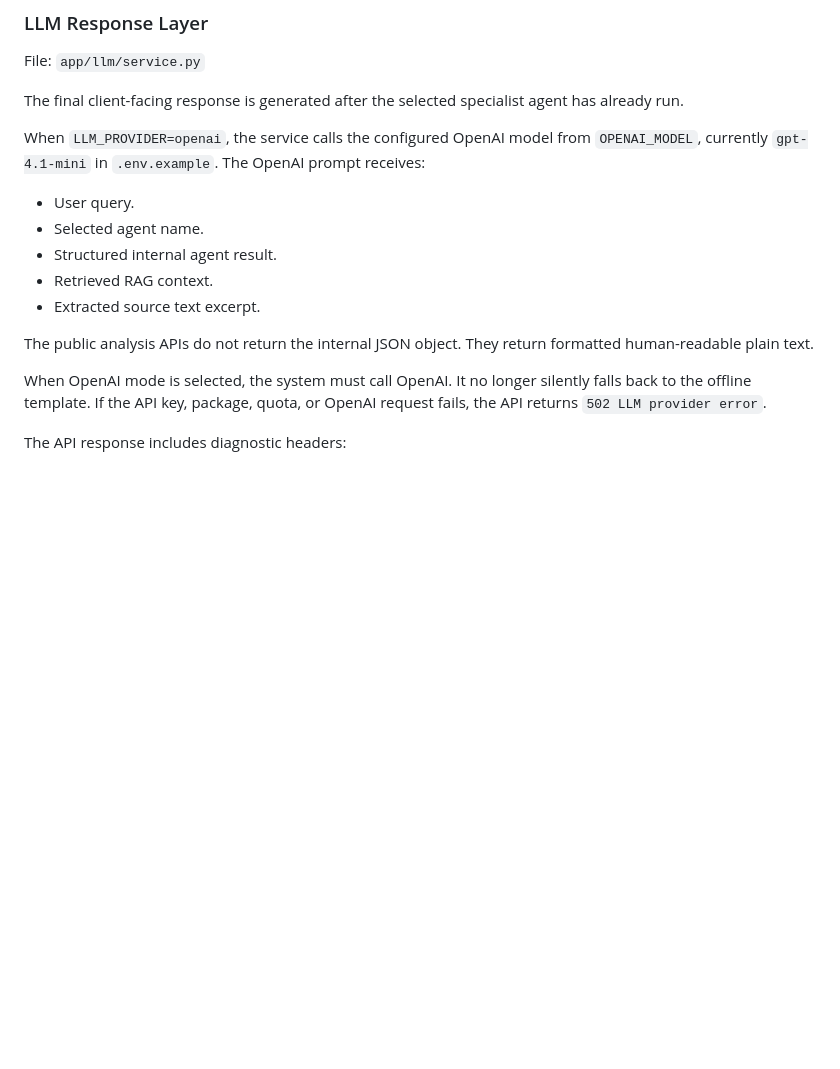
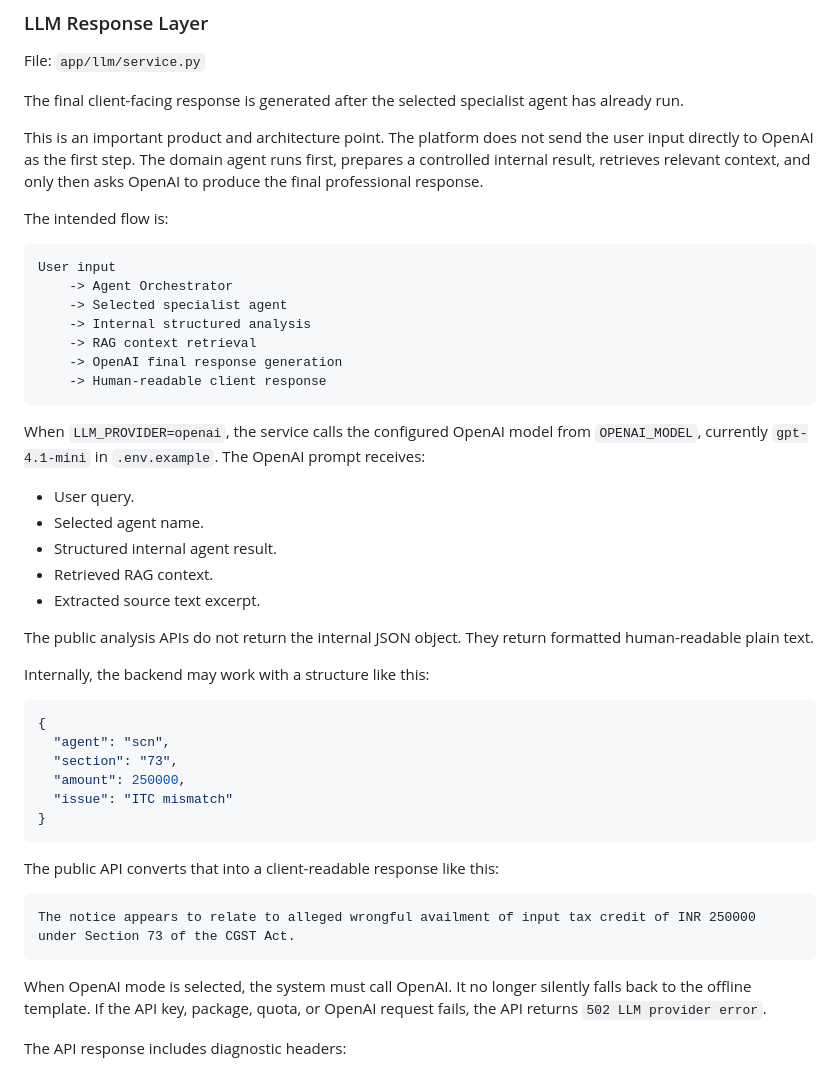
Before and after one commit to Mriganka10/Multi-Rag-AI, a Markdown page: docs/ARCHITECTURE.md, the part around one of its changes. Rendered like a GitHub page; blank space fills up the shorter version.

````diff
--- a/docs/ARCHITECTURE.md
+++ b/docs/ARCHITECTURE.md
@@ -93,6 +93,20 @@ File: `app/llm/service.py`
 
 The final client-facing response is generated after the selected specialist agent has already run.
 
+This is an important product and architecture point. The platform does not send the user input directly to OpenAI as the first step. The domain agent runs first, prepares a controlled internal result, retrieves relevant context, and only then asks OpenAI to produce the final professional response.
+
+The intended flow is:
+
+```text
+User input
+    -> Agent Orchestrator
+    -> Selected specialist agent
+    -> Internal structured analysis
+    -> RAG context retrieval
+    -> OpenAI final response generation
+    -> Human-readable client response
+```
+
 When `LLM_PROVIDER=openai`, the service calls the configured OpenAI model from `OPENAI_MODEL`, currently `gpt-4.1-mini` in `.env.example`. The OpenAI prompt receives:
 
 - User query.
@@ -102,6 +116,23 @@ When `LLM_PROVIDER=openai`, the service calls the configured OpenAI model from `
 - Extracted source text excerpt.
 
 The public analysis APIs do not return the internal JSON object. They return formatted human-readable plain text.
+
+Internally, the backend may work with a structure like this:
+
+```json
+{
+  "agent": "scn",
+  "section": "73",
+  "amount": 250000,
+  "issue": "ITC mismatch"
+}
+```
+
+The public API converts that into a client-readable response like this:
+
+```text
+The notice appears to relate to alleged wrongful availment of input tax credit of INR 250000 under Section 73 of the CGST Act.
+```
 
 When OpenAI mode is selected, the system must call OpenAI. It no longer silently falls back to the offline template. If the API key, package, quota, or OpenAI request fails, the API returns `502 LLM provider error`.
 
````
Also changed, not shown: other parts of docs/ARCHITECTURE.md (+118 -0 lines).
